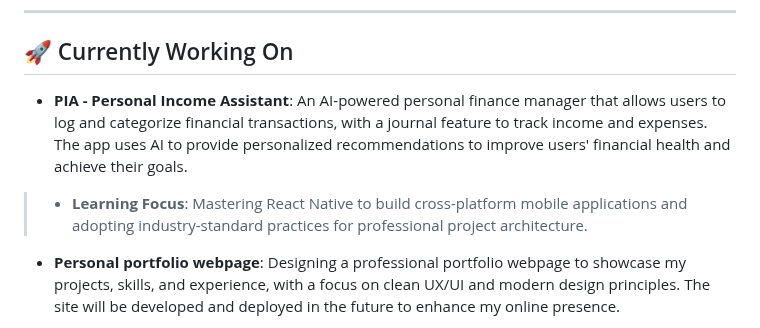
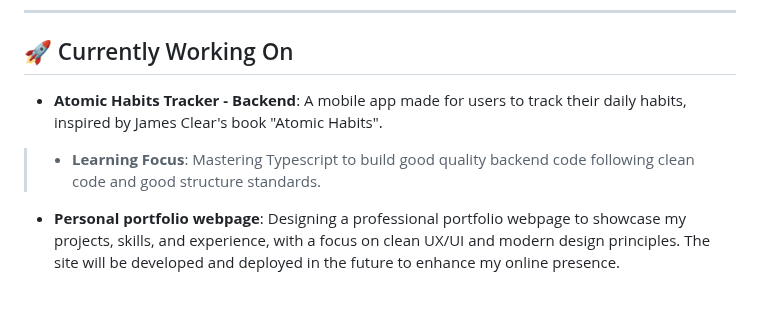
Before and after one commit to FPSamu/FPSamu, a Markdown page: README.md, the part around the change. GitHub-like rendering; blank space fills up the shorter version.

```diff
--- a/README.md
+++ b/README.md
@@ -31,8 +31,8 @@ Explore more in my [repositories](https://github.com/FPSamu?tab=repositories)!
 ---
 
 ## 🚀 Currently Working On
-- **PIA - Personal Income Assistant**: An AI-powered personal finance manager that allows users to log and categorize financial transactions, with a journal feature to track income and expenses. The app uses AI to provide personalized recommendations to improve users' financial health and achieve their goals.
-> - **Learning Focus**: Mastering React Native to build cross-platform mobile applications and adopting industry-standard practices for professional project architecture.
+- **Atomic Habits Tracker - Backend**: A mobile app made for users to track their daily habits, inspired by James Clear's book "Atomic Habits".
+> - **Learning Focus**: Mastering Typescript to build good quality backend code following clean code and good structure standards.
 - **Personal portfolio webpage**: Designing a professional portfolio webpage to showcase my projects, skills, and experience, with a focus on clean UX/UI and modern design principles. The site will be developed and deployed in the future to enhance my online presence.
 > - **Focus**: Crafting an intuitive and visually appealing design to effectively communicate my professional brand to recruiters and employers.
 
```
